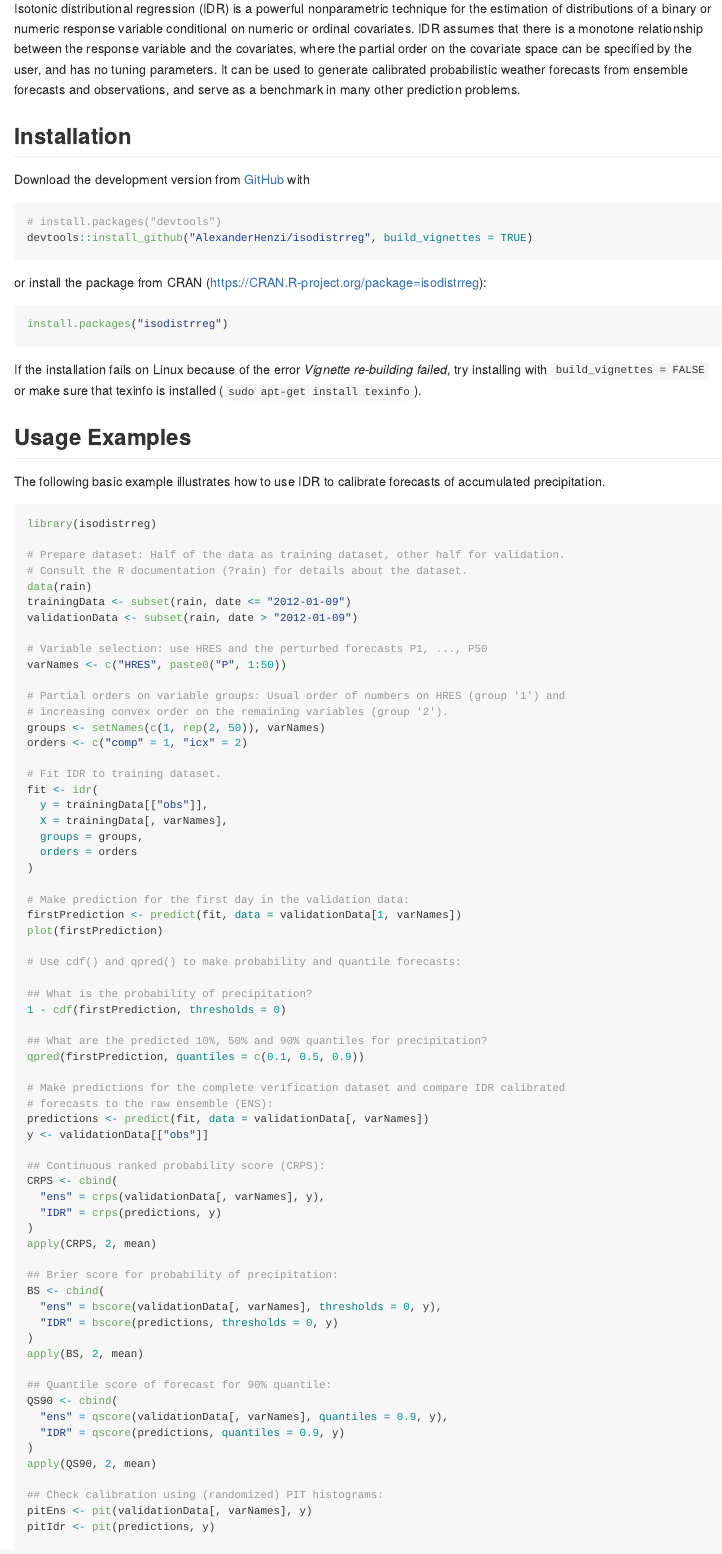
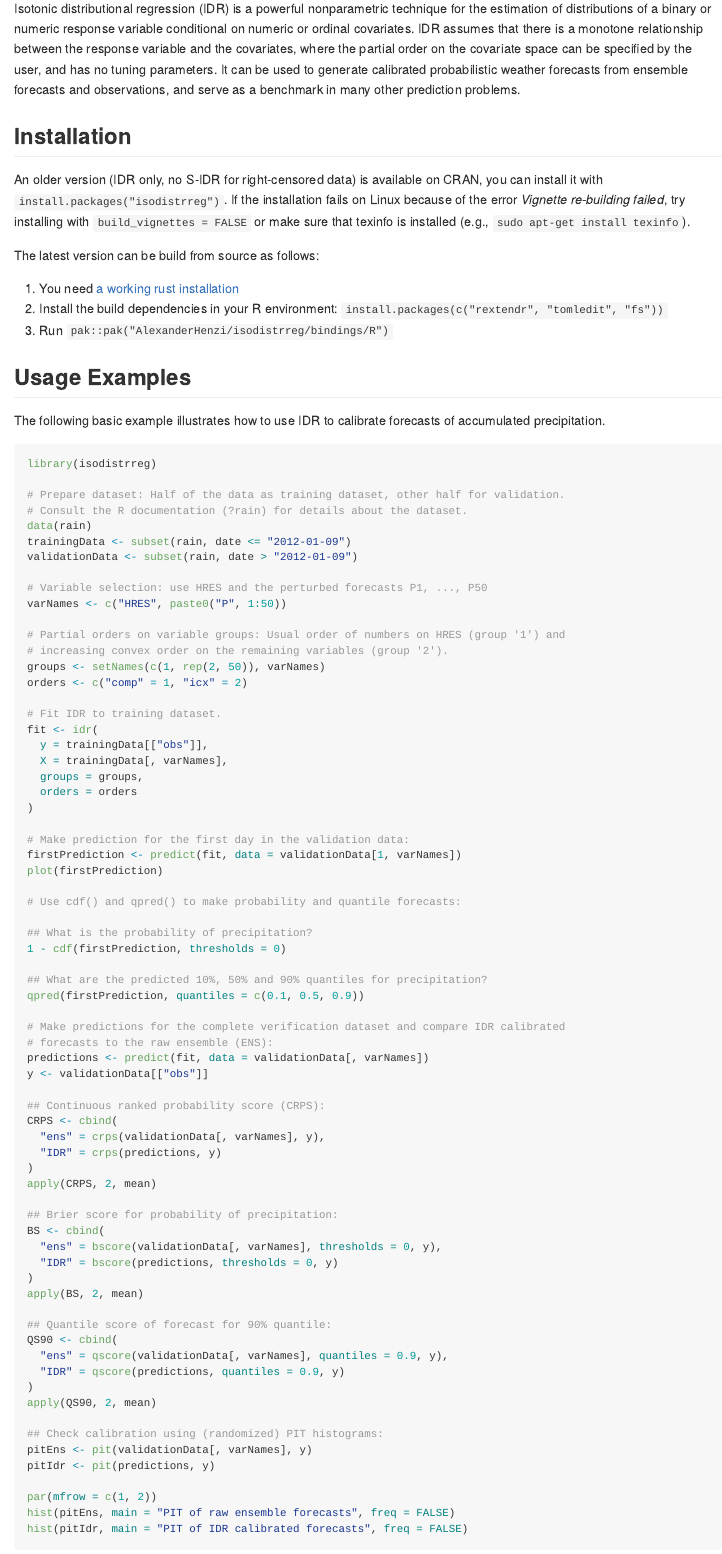
Before and after one commit to AlexanderHenzi/isodistrreg, an R Markdown document (bindings/R/README.Rmd): the page in a window 1100 px wide, from 110 px down. The pictures show the output file bindings/R/README.md that the author committed with the source, drawn offline in the style of GitHub.

Commit message:
Update installation instructions

````diff
--- a/bindings/R/README.Rmd
+++ b/bindings/R/README.Rmd
@@ -27,23 +27,18 @@ benchmark in many other prediction problems.
 
 ## Installation
 
-Download the development version from [GitHub](https://github.com/) with
+An older version (IDR only, no S-IDR for right-censored data) is available on
+CRAN, you can install it with `install.packages("isodistrreg")`. If the
+installation fails on Linux because of the error *Vignette re-building failed*,
+try installing with `build_vignettes = FALSE` or make sure that texinfo is
+installed (e.g., `sudo apt-get install texinfo`).
 
-``` r
-# install.packages("devtools")
-devtools::install_github("AlexanderHenzi/isodistrreg", build_vignettes = TRUE)
-```
+The latest version can be build from source as follows:
 
-or install the package from CRAN
-(https://CRAN.R-project.org/package=isodistrreg):
-
-``` r
-install.packages("isodistrreg")
-```
-
-If the installation fails on Linux because of the error *Vignette re-building
-failed*, try installing with `build_vignettes = FALSE` or make sure that
-texinfo is installed (`sudo apt-get install texinfo`).
+1. You need [a working rust installation](https://extendr.rs/rextendr/articles/setting_up_rust.html)
+2. Install the build dependencies in your R environment: `install.packages(c("rextendr", "tomledit",
+   "fs"))`
+3. Run `pak::pak("AlexanderHenzi/isodistrreg/bindings/R")`
 
 ## Usage Examples
 
````
Also changed, not shown: README.md, bindings/R/README.md, bindings/python/README.md, isodistrreg/README.md.
